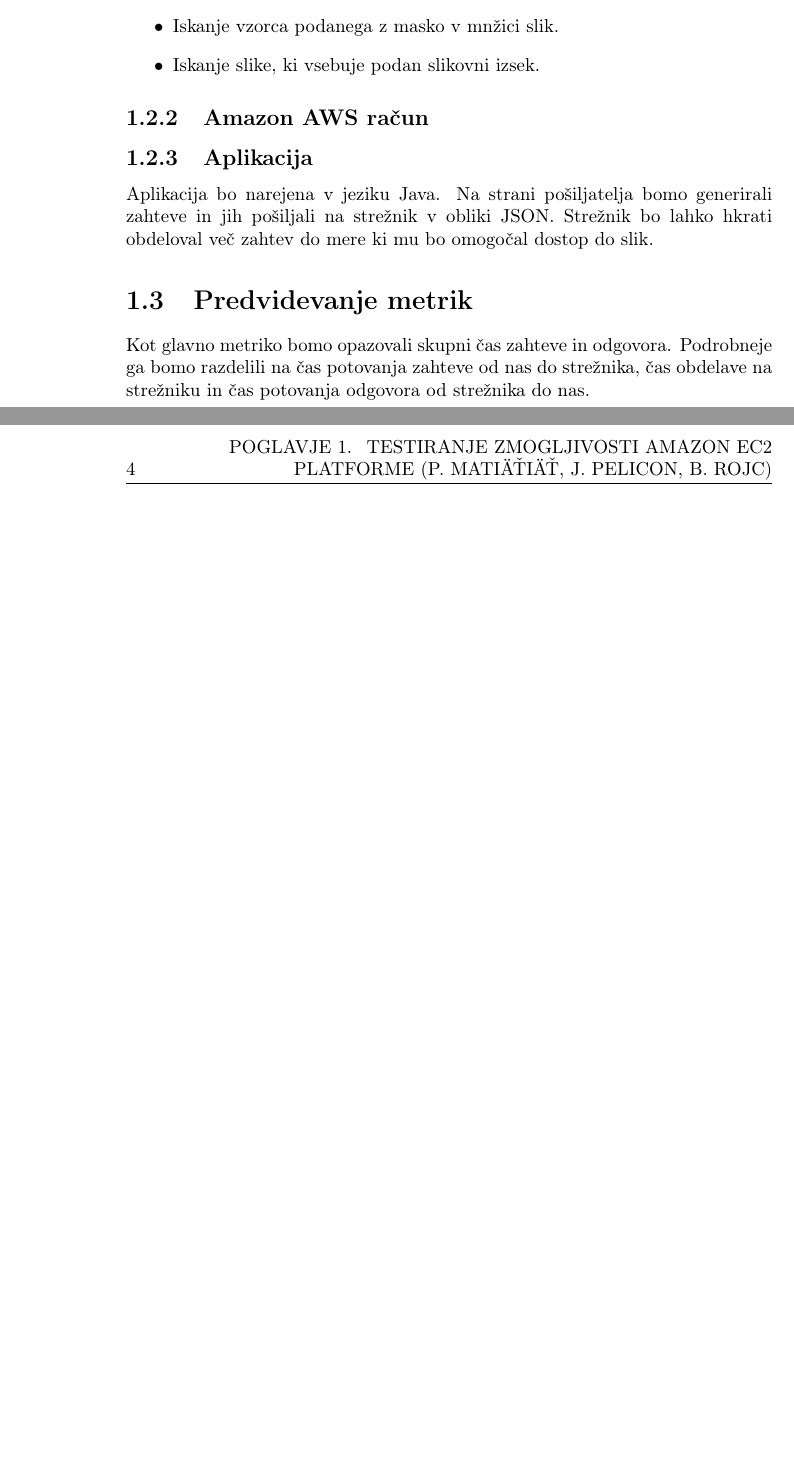
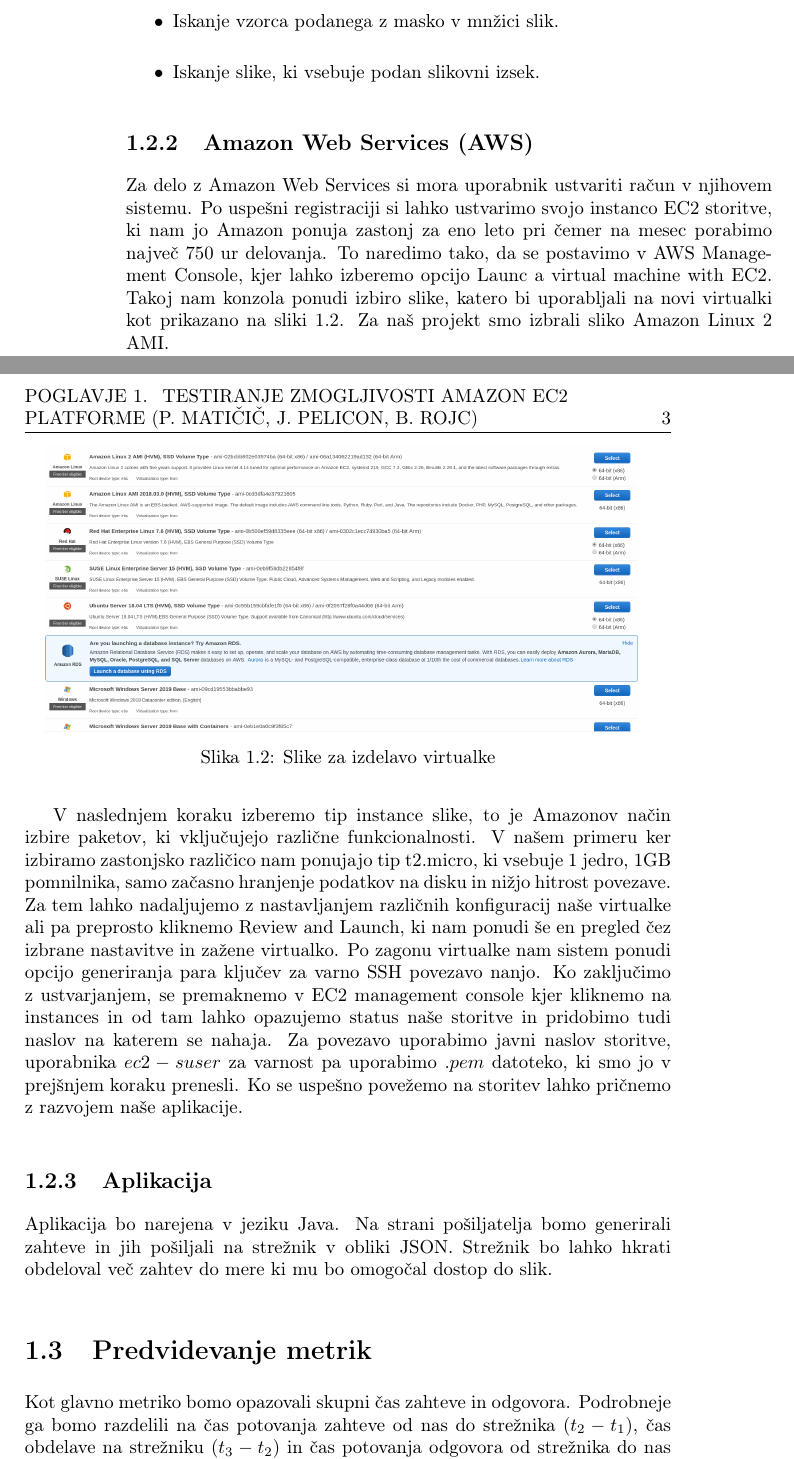
Before and after one commit to hackguy25/ZZRS_pattern_match, a LaTeX book (mro.tex, which reads poglavje_1.tex): two parts of pages 8 and 10 of 11 before the commit and two parts of pages 8 and 9 of 11 after it, joined at a grey line, cut so that both start at the same text, the shorter picture padded with empty space. Compiled offline with pdfLaTeX.

Commit message:
Dodan podroben opis ustvarjanja AWS EC2

```diff
--- a/poglavje_1.tex
+++ b/poglavje_1.tex
@@ -37,14 +37,22 @@
 \item Iskanje slike, ki vsebuje podan slikovni izsek.
 \end{itemize}
 
-\subsection{Amazon AWS račun}
+\subsection{Amazon Web Services (AWS)}
+Za delo z Amazon Web Services si mora uporabnik ustvariti račun v njihovem sistemu. Po uspešni registraciji si lahko ustvarimo svojo instanco EC2 storitve, ki nam jo Amazon ponuja zastonj za eno leto pri čemer na mesec porabimo največ 750 ur delovanja. To naredimo tako, da se postavimo v AWS Management Console, kjer lahko izberemo opcijo Launc a virtual machine with EC2. Takoj nam konzola ponudi izbiro slike, katero bi uporabljali na novi virtualki kot prikazano na sliki \ref{fig:1_AWS_images}. Za naš projekt smo izbrali sliko Amazon Linux 2 AMI.
+\begin{figure}[H]
+    \centering
+    \includegraphics[scale=0.25]{Img/1_AWS_images.png}
+    \caption{Slike za izdelavo virtualke}
+    \label{fig:1_AWS_images}
+\end{figure}
+V naslednjem koraku izberemo tip instance slike, to je Amazonov način izbire paketov, ki vključujejo različne funkcionalnosti. V našem primeru ker izbiramo zastonjsko različico nam ponujajo tip t2.micro, ki vsebuje 1 jedro, 1GB pomnilnika, samo začasno hranjenje podatkov na disku in nižjo hitrost povezave. Za tem lahko nadaljujemo z nastavljanjem različnih konfiguracij naše virtualke ali pa preprosto kliknemo Review and Launch, ki nam ponudi še en pregled čez izbrane nastavitve in zažene virtualko.  Po zagonu virtualke nam sistem ponudi opcijo generiranja para ključev za varno SSH povezavo nanjo. Ko zaključimo z ustvarjanjem, se premaknemo v EC2 management console kjer kliknemo na instances in od tam lahko opazujemo status naše storitve in pridobimo tudi naslov na katerem se nahaja. Za povezavo uporabimo javni naslov storitve, uporabnika $ec2-suser$ za varnost pa uporabimo $.pem$ datoteko, ki smo jo v prejšnjem koraku prenesli. Ko se uspešno povežemo na storitev lahko pričnemo z razvojem naše aplikacije.
 
 \subsection{Aplikacija}
 Aplikacija bo narejena v jeziku Java. Na strani pošiljatelja bomo generirali zahteve in jih pošiljali na strežnik v obliki JSON. Strežnik bo lahko hkrati obdeloval več zahtev do mere ki mu bo omogočal dostop do slik.
 
 
 \section{Predvidevanje metrik}
-Kot glavno metriko bomo opazovali skupni čas zahteve in odgovora. Podrobneje ga bomo razdelili na čas potovanja zahteve od nas do strežnika, čas obdelave na strežniku in čas potovanja odgovora od strežnika do nas.
+Kot glavno metriko bomo opazovali skupni čas zahteve in odgovora. Podrobneje ga bomo razdelili na čas potovanja zahteve od nas do strežnika ($t_2 - t_1$), čas obdelave na strežniku ($t_3 - t_2$) in čas potovanja odgovora od strežnika do nas ($t_4 - t_3$) (časi označeni na sliki \ref{fig:1_osnovnaShema}.
 
 \section{Rezultati meritev}
 
```
Also changed, not shown: Img/1_AWS_images.png (added), Img/1_shema.pdf, mro.pdf, 4 other files.
